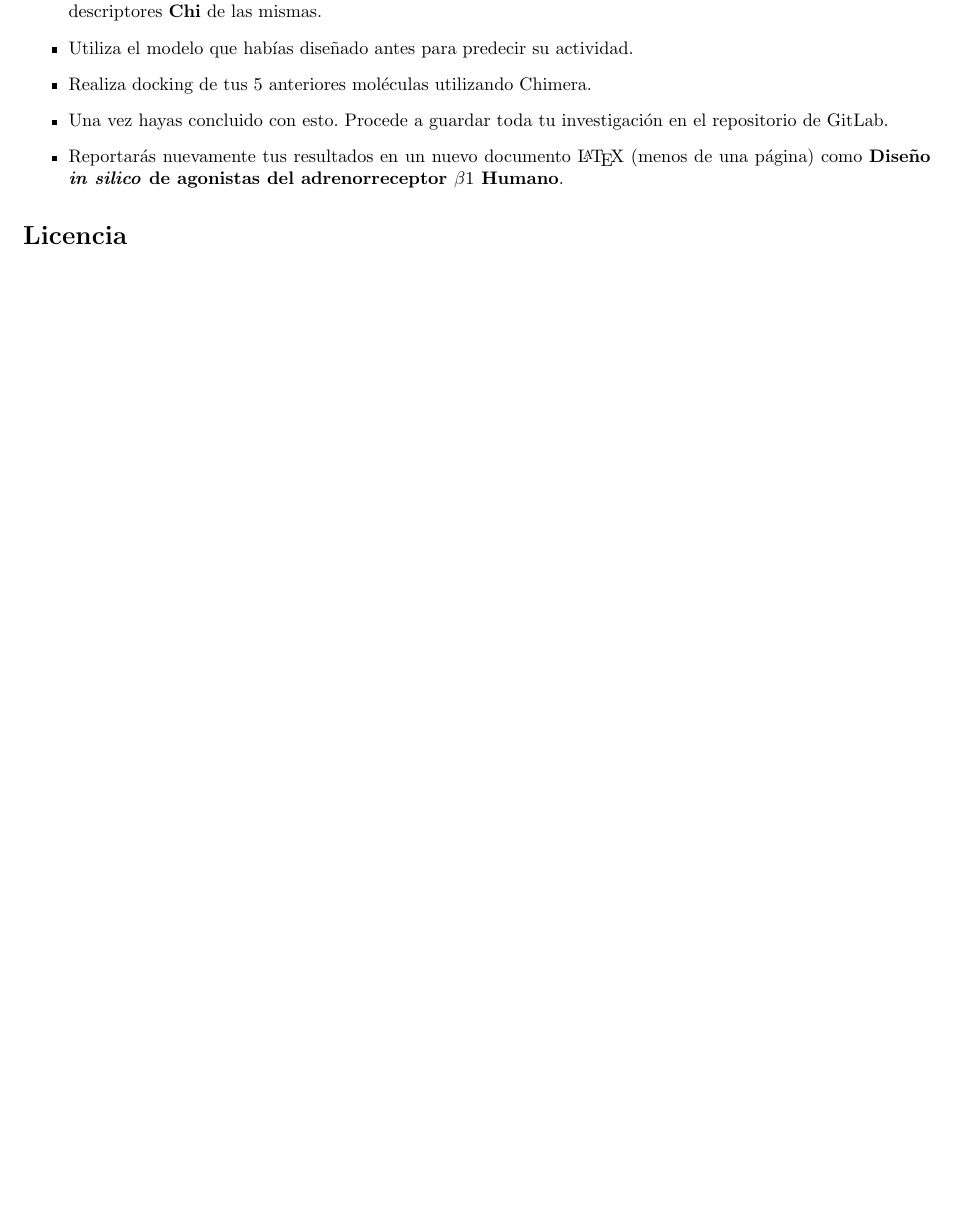
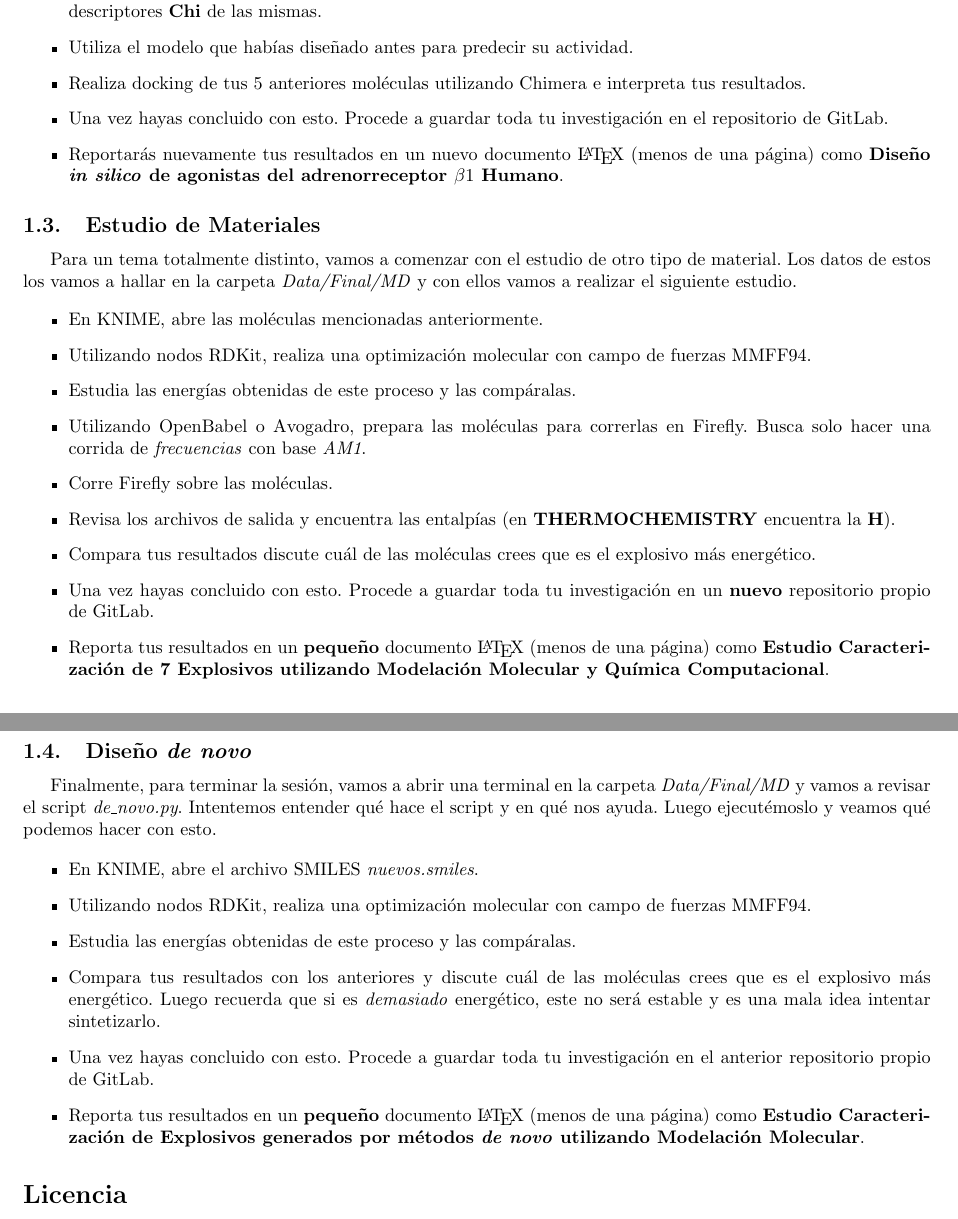
Before and after one commit to zronyj/TC3Q, a LaTeX document (Sesiones/sesion13.tex): part of page 2 of 2 before the commit and two parts of pages 2 and 3 of 3 after it, the two joined at a grey line, cut so that both start at the same text, the shorter picture padded with empty space. Compiled offline with pdfLaTeX.

Commit message:
Final de la sesión 13 y del taller. Hasta la próxima.

```diff
--- a/Sesiones/sesion13.tex
+++ b/Sesiones/sesion13.tex
@@ -99,9 +100,36 @@ Como nos habremos dado cuenta, acabamos de hacer una peque\~na investigaci\'on!
 \item Guarda tus mol\'eculas en formato SMILES y transf\'ormalas a formato MOL y MOL2 con OpenBabel haciendo uso de la optimizaci\'on en 3D.
 \item Importa tus nuevas mol\'eculas MOL en KNIME y, con nodos RDKit, agrega hidr\'ogenos, optimiza y calcula descriptores \textbf{Chi} de las mismas.
 \item Utiliza el modelo que hab\'ias dise\~nado antes para predecir su actividad.
-\item Realiza docking de tus 5 anteriores mol\'eculas utilizando Chimera.
+\item Realiza docking de tus 5 anteriores mol\'eculas utilizando Chimera e interpreta tus resultados.
 \item Una vez hayas concluido con esto. Procede a guardar toda tu investigaci\'on en el repositorio de GitLab.
 \item Reportar\'as nuevamente tus resultados en un nuevo documento \LaTeX\ (menos de una p\'agina) como \textbf{Dise\~no \emph{in silico} de agonistas del adrenorreceptor $\beta 1$ Humano}.
+\end{itemize}
+
+\subsection{Estudio de Materiales}
+Para un tema totalmente distinto, vamos a comenzar con el estudio de otro tipo de material. Los datos de estos los vamos a hallar en la carpeta \textit{Data/Final/MD} y con ellos vamos a realizar el siguiente estudio.
+
+\begin{itemize}
+\item En KNIME, abre las mol\'eculas mencionadas anteriormente.
+\item Utilizando nodos RDKit, realiza una optimizaci\'on molecular con campo de fuerzas MMFF94.
+\item Estudia las energ\'ias obtenidas de este proceso y las comp\'aralas.
+\item Utilizando OpenBabel o Avogadro, prepara las mol\'eculas para correrlas en Firefly. Busca solo hacer una corrida de \emph{frecuencias} con base \emph{AM1}.
+\item Corre Firefly sobre las mol\'eculas.
+\item Revisa los archivos de salida y encuentra las entalp\'ias (en \textbf{THERMOCHEMISTRY} encuentra la \textbf{H}).
+\item Compara tus resultados discute cu\'al de las mol\'eculas crees que es el explosivo m\'as energ\'etico.
+\item Una vez hayas concluido con esto. Procede a guardar toda tu investigaci\'on en un \textbf{nuevo} repositorio propio de GitLab.
+\item Reporta tus resultados en un \textbf{peque\~no} documento \LaTeX\ (menos de una p\'agina) como \textbf{Estudio Caracterizaci\'on de 7 Explosivos utilizando Modelaci\'on Molecular y Qu\'imica Computacional}.
+\end{itemize}
+
+\subsection{Dise\~no \emph{de novo}}
+Finalmente, para terminar la sesi\'on, vamos a abrir una terminal en la carpeta \textit{Data/Final/MD} y vamos a revisar el script \textit{de\_novo.py}. Intentemos entender qu\'e hace el script y en qu\'e nos ayuda. Luego ejecut\'emoslo y veamos qu\'e podemos hacer con esto.
+
+\begin{itemize}
+\item En KNIME, abre el archivo SMILES \textit{nuevos.smiles}.
+\item Utilizando nodos RDKit, realiza una optimizaci\'on molecular con campo de fuerzas MMFF94.
+\item Estudia las energ\'ias obtenidas de este proceso y las comp\'aralas.
+\item Compara tus resultados con los anteriores y discute cu\'al de las mol\'eculas crees que es el explosivo m\'as energ\'etico. Luego recuerda que si es \emph{demasiado} energ\'etico, este no ser\'a estable y es una mala idea intentar sintetizarlo.
+\item Una vez hayas concluido con esto. Procede a guardar toda tu investigaci\'on en el anterior repositorio propio de GitLab.
+\item Reporta tus resultados en un \textbf{peque\~no} documento \LaTeX\ (menos de una p\'agina) como \textbf{Estudio Caracterizaci\'on de Explosivos generados por m\'etodos \emph{de novo} utilizando Modelaci\'on Molecular}.
 \end{itemize}
 
 \section*{Licencia}
```
Also changed, not shown: Sesiones/sesion13.tex (1 more changed lines), 10 other files.
